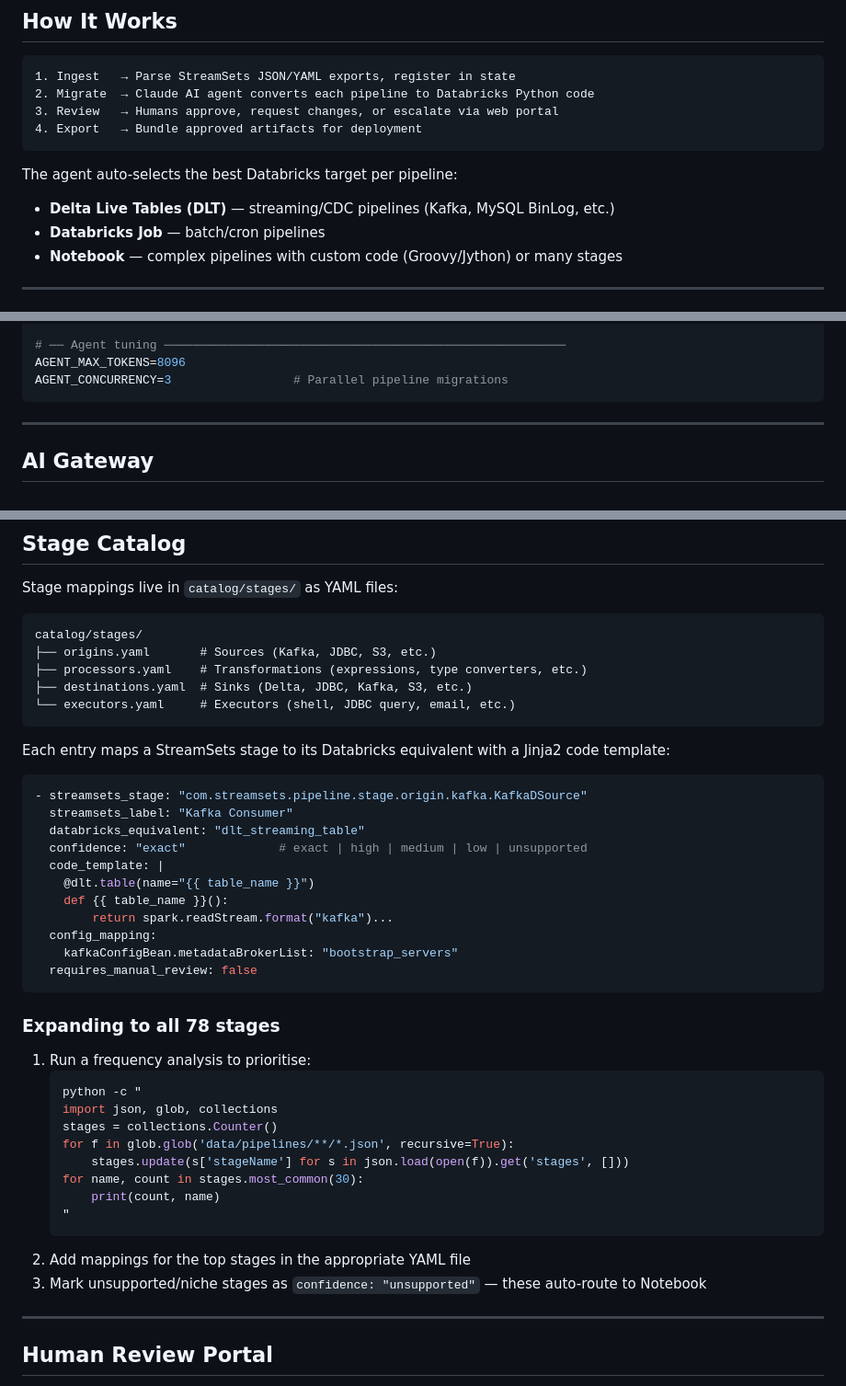
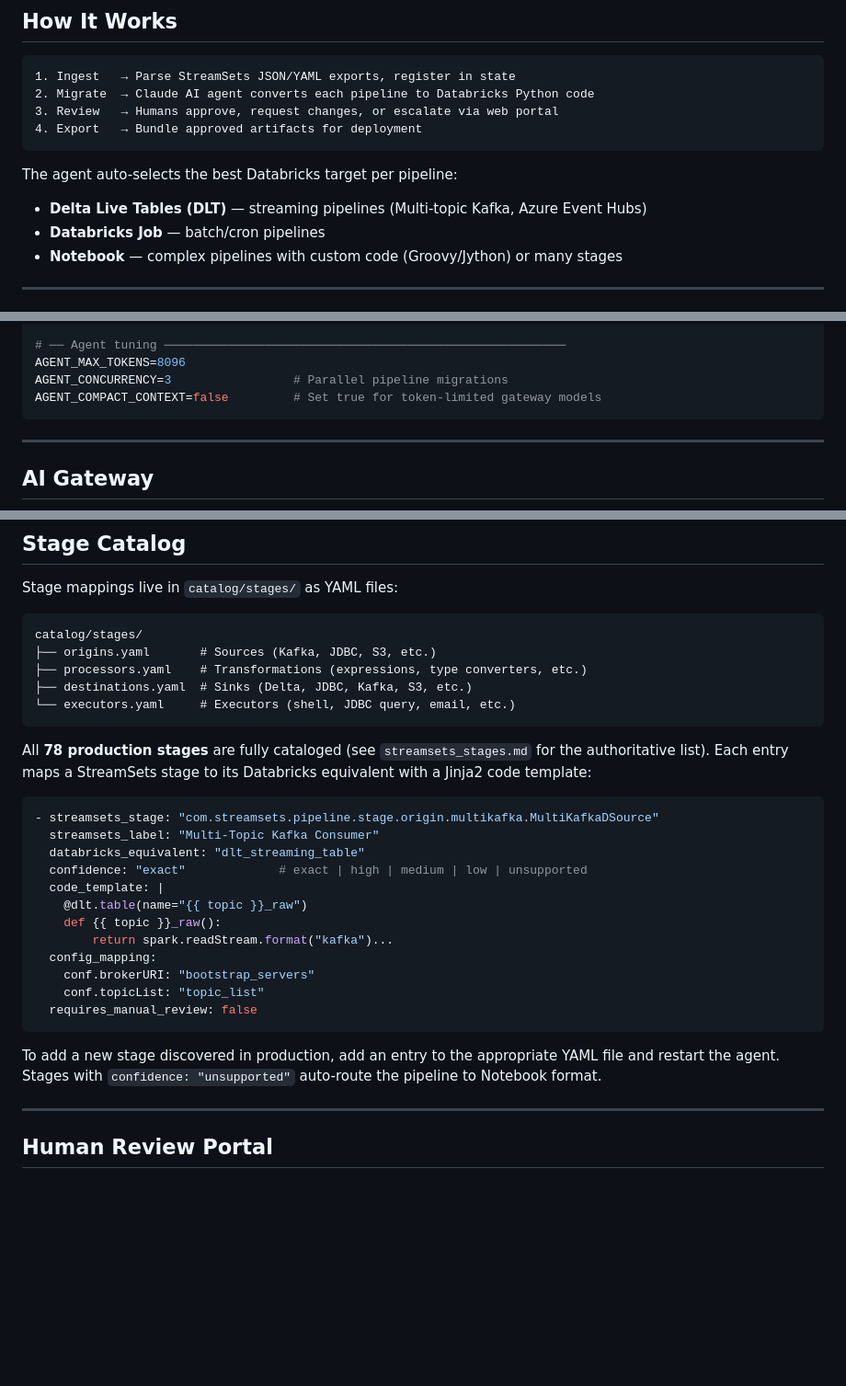
Before and after one commit to heravelli/streamsets-databricks-migration-agent, a Markdown page: README.md, 3 parts joined by grey strips. Shown at 92% size. GitHub-like rendering; blank space fills up the shorter version.

Commit message:
Update README: reflect 78-stage catalog completion and AGENT_COMPACT_CONTEXT
- Fix DLT example: MultiKafkaDSource/EventHubs instead of MySQL BinLog
- Remove "expanding to 78 stages" section — all stages are now cataloged
- Add AGENT_COMPACT_CONTEXT to config example
- Update stage catalog YAML example to use actual MultiKafkaDSource

Co-Authored-By: Claude Sonnet 4.6 <noreply@anthropic.com>

````diff
--- a/README.md
+++ b/README.md
@@ -16,7 +16,7 @@ Built for scale: 2000 pipelines, 20 teams, 78 unique stages.
 ```
 
 The agent auto-selects the best Databricks target per pipeline:
-- **Delta Live Tables (DLT)** — streaming/CDC pipelines (Kafka, MySQL BinLog, etc.)
+- **Delta Live Tables (DLT)** — streaming pipelines (Multi-topic Kafka, Azure Event Hubs)
 - **Databricks Job** — batch/cron pipelines
 - **Notebook** — complex pipelines with custom code (Groovy/Jython) or many stages
 
@@ -104,6 +104,7 @@ STATE_FILE=data/state/migration_state.json
 # ── Agent tuning ────────────────────────────────────────────────────────
 AGENT_MAX_TOKENS=8096
 AGENT_CONCURRENCY=3                 # Parallel pipeline migrations
+AGENT_COMPACT_CONTEXT=false         # Set true for token-limited gateway models
 ```
 
 ---
@@ -139,37 +140,24 @@ catalog/stages/
 └── executors.yaml     # Executors (shell, JDBC query, email, etc.)
 ```
 
-Each entry maps a StreamSets stage to its Databricks equivalent with a Jinja2 code template:
+All **78 production stages** are fully cataloged (see `streamsets_stages.md` for the authoritative list). Each entry maps a StreamSets stage to its Databricks equivalent with a Jinja2 code template:
 
 ```yaml
-- streamsets_stage: "com.streamsets.pipeline.stage.origin.kafka.KafkaDSource"
-  streamsets_label: "Kafka Consumer"
+- streamsets_stage: "com.streamsets.pipeline.stage.origin.multikafka.MultiKafkaDSource"
+  streamsets_label: "Multi-Topic Kafka Consumer"
   databricks_equivalent: "dlt_streaming_table"
   confidence: "exact"             # exact | high | medium | low | unsupported
   code_template: |
-    @dlt.table(name="{{ table_name }}")
-    def {{ table_name }}():
+    @dlt.table(name="{{ topic }}_raw")
+    def {{ topic }}_raw():
         return spark.readStream.format("kafka")...
   config_mapping:
-    kafkaConfigBean.metadataBrokerList: "bootstrap_servers"
+    conf.brokerURI: "bootstrap_servers"
+    conf.topicList: "topic_list"
   requires_manual_review: false
 ```
 
-### Expanding to all 78 stages
-
-1. Run a frequency analysis to prioritise:
-   ```bash
-   python -c "
-   import json, glob, collections
-   stages = collections.Counter()
-   for f in glob.glob('data/pipelines/**/*.json', recursive=True):
-       stages.update(s['stageName'] for s in json.load(open(f)).get('stages', []))
-   for name, count in stages.most_common(30):
-       print(count, name)
-   "
-   ```
-2. Add mappings for the top stages in the appropriate YAML file
-3. Mark unsupported/niche stages as `confidence: "unsupported"` — these auto-route to Notebook
+To add a new stage discovered in production, add an entry to the appropriate YAML file and restart the agent. Stages with `confidence: "unsupported"` auto-route the pipeline to Notebook format.
 
 ---
 
````
